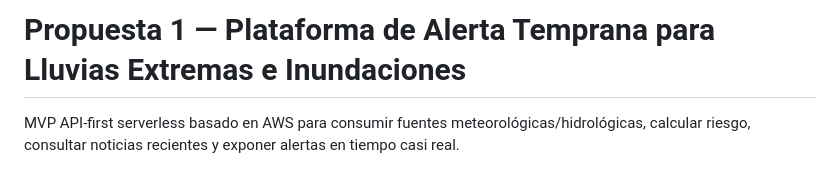
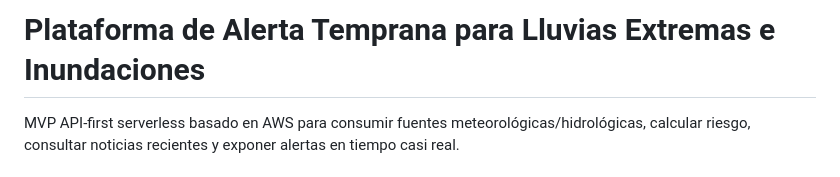
Before and after one commit to Isa18121999/Climate-alert--platform, a Markdown page: README.md, the part around the change. Drawn GitHub-style.

Commit message:
Update README title to remove 'Propuesta 1'
Removed 'Propuesta 1' from the title of the README.

```diff
--- a/README.md
+++ b/README.md
@@ -1,4 +1,4 @@
-# Propuesta 1 — Plataforma de Alerta Temprana para Lluvias Extremas e Inundaciones
+# Plataforma de Alerta Temprana para Lluvias Extremas e Inundaciones
 
 MVP API-first serverless basado en AWS para consumir fuentes meteorológicas/hidrológicas, calcular riesgo, consultar noticias recientes y exponer alertas en tiempo casi real.
 
```
